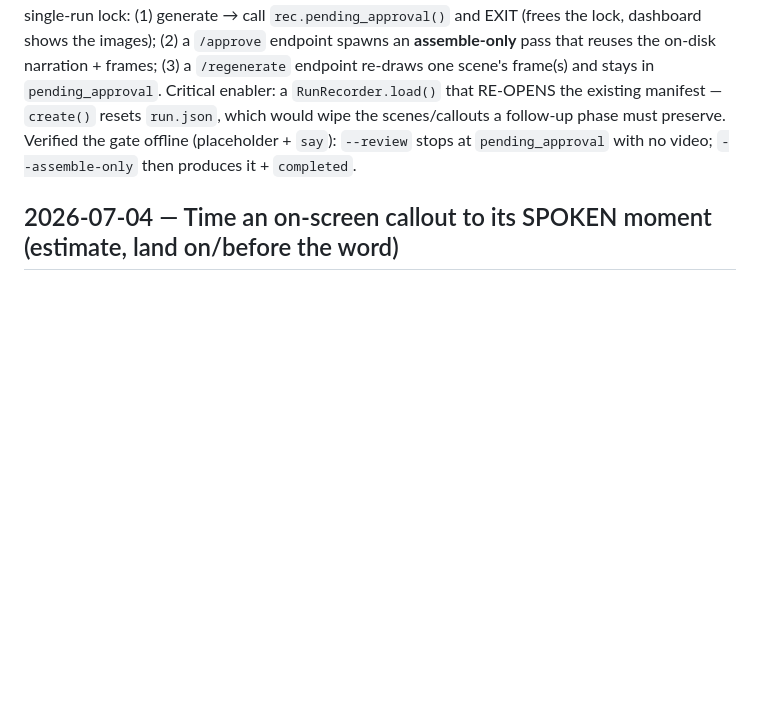
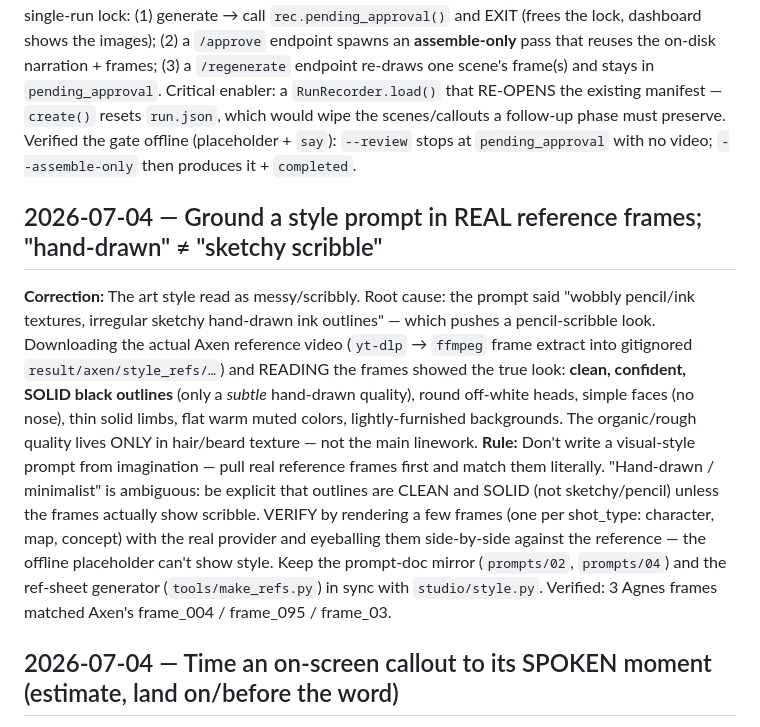
Before and after one commit to Irfan-Firosh/history-vids, a Markdown page: tasks/lessons.md, the part around the change. GitHub-like rendering; blank space fills up the shorter version.

Commit message:
docs(lessons): ground style prompts in real frames
A style written from imagination drifted into sketchy scribble.

```diff
--- a/tasks/lessons.md
+++ b/tasks/lessons.md
@@ -151,6 +151,22 @@ endpoint re-draws one scene's frame(s) and stays in `pending_approval`. Critical
 wipe the scenes/callouts a follow-up phase must preserve. Verified the gate offline (placeholder + `say`):
 `--review` stops at `pending_approval` with no video; `--assemble-only` then produces it + `completed`.
 
+## 2026-07-04 — Ground a style prompt in REAL reference frames; "hand-drawn" ≠ "sketchy scribble"
+**Correction:** The art style read as messy/scribbly. Root cause: the prompt said "wobbly pencil/ink
+textures, irregular sketchy hand-drawn ink outlines" — which pushes a pencil-scribble look. Downloading
+the actual Axen reference video (`yt-dlp` → `ffmpeg` frame extract into gitignored
+`result/axen/style_refs/…`) and READING the frames showed the true look: **clean, confident, SOLID
+black outlines** (only a *subtle* hand-drawn quality), round off-white heads, simple faces (no nose),
+thin solid limbs, flat warm muted colors, lightly-furnished backgrounds. The organic/rough quality
+lives ONLY in hair/beard texture — not the main linework.
+**Rule:** Don't write a visual-style prompt from imagination — pull real reference frames first and
+match them literally. "Hand-drawn / minimalist" is ambiguous: be explicit that outlines are CLEAN and
+SOLID (not sketchy/pencil) unless the frames actually show scribble. VERIFY by rendering a few frames
+(one per shot_type: character, map, concept) with the real provider and eyeballing them side-by-side
+against the reference — the offline placeholder can't show style. Keep the prompt-doc mirror
+(`prompts/02`, `prompts/04`) and the ref-sheet generator (`tools/make_refs.py`) in sync with
+`studio/style.py`. Verified: 3 Agnes frames matched Axen's frame_004 / frame_095 / frame_03.
+
 ## 2026-07-04 — Time an on-screen callout to its SPOKEN moment (estimate, land on/before the word)
 **Correction:** The key-fact PIL callout showed for the WHOLE beat; the user wants it to appear when
 its phrase is actually spoken. We have per-beat Cartesia spans but not per-word times.
```
